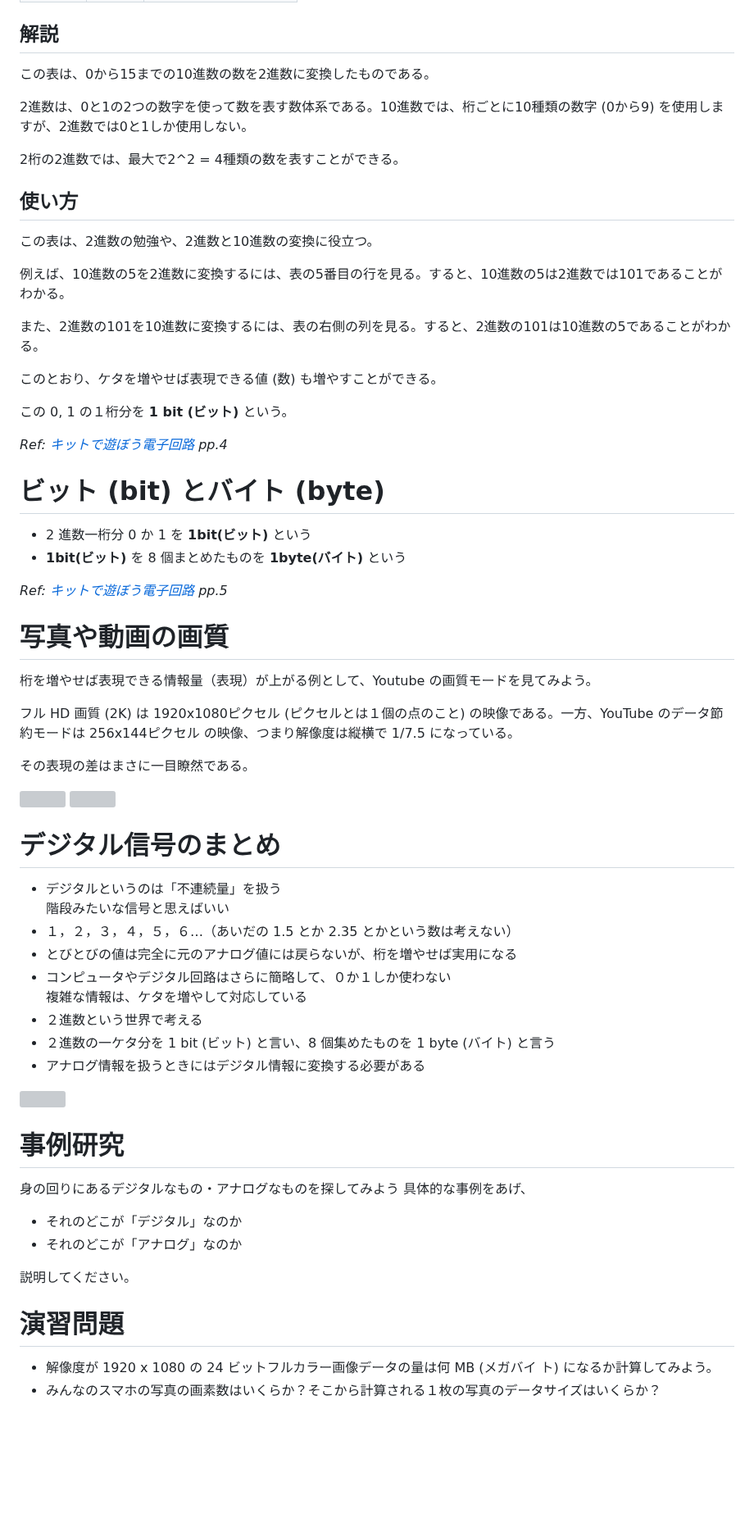
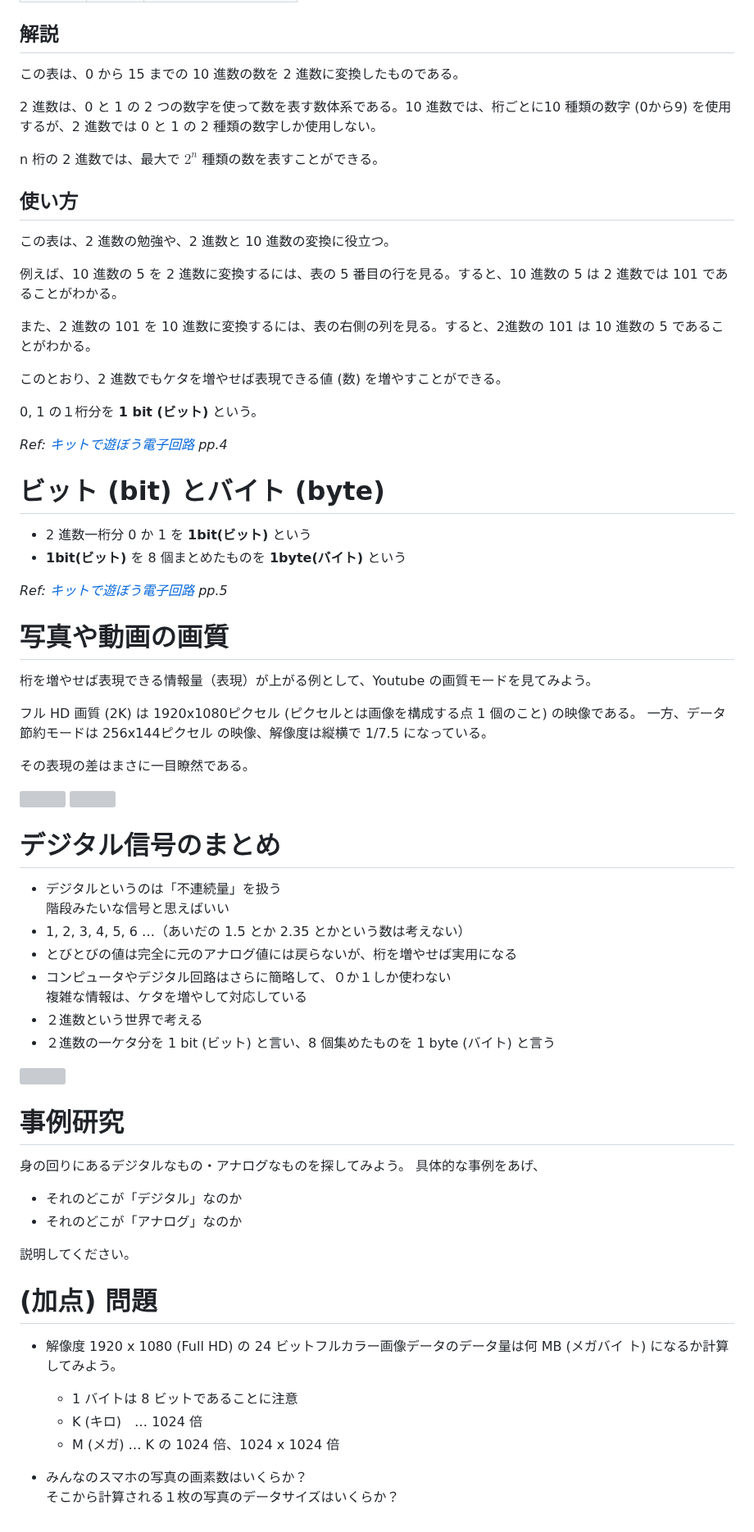
Before and after one commit to t-kubota72459/E08, a Markdown page: E08-2.md, the part around one of its changes. Shown at 82% size. GitHub-like rendering; blank space fills up the shorter version; grey boxes are pictures that could not be loaded.

```diff
--- a/E08-2.md
+++ b/E08-2.md
@@ -101,26 +106,25 @@
 
 ## 解説
 
-この表は、0から15までの10進数の数を2進数に変換したものである。
+この表は、0 から 15 までの 10 進数の数を 2 進数に変換したものである。
 
-2進数は、0と1の2つの数字を使って数を表す数体系である。10進数では、桁ごとに10種類の数字 (0から9) を使用しますが、2進数では0と1しか使用しない。
+2 進数は、0 と 1 の 2 つの数字を使って数を表す数体系である。10 進数では、桁ごとに10 種類の数字 (0から9) を使用するが、2 進数では 0 と 1 の 2 種類の数字しか使用しない。
 
-2桁の2進数では、最大で2^2 = 4種類の数を表すことができる。
+n 桁の 2 進数では、最大で $2^{n}$ 種類の数を表すことができる。
 
 ## 使い方
 
-この表は、2進数の勉強や、2進数と10進数の変換に役立つ。
+この表は、2 進数の勉強や、2 進数と 10 進数の変換に役立つ。
 
-例えば、10進数の5を2進数に変換するには、表の5番目の行を見る。すると、10進数の5は2進数では101であることがわかる。
+例えば、10 進数の 5 を 2 進数に変換するには、表の 5 番目の行を見る。すると、10 進数の 5 は 2 進数では 101 であることがわかる。
 
-また、2進数の101を10進数に変換するには、表の右側の列を見る。すると、2進数の101は10進数の5であることがわかる。
+また、2 進数の 101 を 10 進数に変換するには、表の右側の列を見る。すると、2進数の 101 は 10 進数の 5 であることがわかる。
 
-このとおり、ケタを増やせば表現できる値 (数) も増やすことができる。
+このとおり、2 進数でもケタを増やせば表現できる値 (数) を増やすことができる。
 
-この 0, 1 の１桁分を **1 bit (ビット)** という。
+0, 1 の１桁分を **1 bit (ビット)** という。
 
 *Ref: [キットで遊ぼう電子回路](https://drive.google.com/file/d/1WIyxlVxO4KOCsrXA1GkVM40NIVW6Vxit/view?usp=sharing) pp.4*
-
 
 # ビット (bit) とバイト (byte)
 
@@ -133,7 +137,8 @@
 
 桁を増やせば表現できる情報量（表現）が上がる例として、Youtube の画質モードを見てみよう。
 
-フル HD 画質 (2K) は 1920x1080ピクセル (ピクセルとは１個の点のこと) の映像である。一方、YouTube のデータ節約モードは 256x144ピクセル の映像、つまり解像度は縦横で 1/7.5 になっている。
+フル HD 画質 (2K) は 1920x1080ピクセル (ピクセルとは画像を構成する点 1 個のこと) の映像である。
+一方、データ節約モードは 256x144ピクセル の映像、解像度は縦横で 1/7.5 になっている。
 
 その表現の差はまさに一目瞭然である。
 
@@ -146,13 +151,12 @@
 
 - デジタルというのは「不連続量」を扱う
   階段みたいな信号と思えばいい
-- １，２，３，４，５，６…（あいだの 1.5 とか 2.35 とかという数は考えない）
+- 1, 2, 3, 4, 5, 6 …（あいだの 1.5 とか 2.35 とかという数は考えない）
 - とびとびの値は完全に元のアナログ値には戻らないが、桁を増やせば実用になる
 - コンピュータやデジタル回路はさらに簡略して、０か１しか使わない
   複雑な情報は、ケタを増やして対応している
 - ２進数という世界で考える
 - ２進数の一ケタ分を 1 bit (ビット) と言い、8 個集めたものを 1 byte (バイト) と言う
-- アナログ情報を扱うときにはデジタル情報に変換する必要がある
 
 <div style="text-align: center;">
   <img src="./images/image9.png" width="100%">
@@ -160,7 +164,7 @@
 
 # 事例研究
 
-身の回りにあるデジタルなもの・アナログなものを探してみよう
+身の回りにあるデジタルなもの・アナログなものを探してみよう。
 具体的な事例をあげ、
 
 - それのどこが「デジタル」なのか
@@ -168,8 +172,13 @@
 
 説明してください。
 
-# 演習問題
+# (加点) 問題
 
-- 解像度が 1920 x 1080 の 24 ビットフルカラー画像データの量は何 MB (メガバイ
+- 解像度 1920 x 1080 (Full HD) の 24 ビットフルカラー画像データのデータ量は何 MB (メガバイ
 ト) になるか計算してみよう。
-- みんなのスマホの写真の画素数はいくらか？そこから計算される１枚の写真のデータサイズはいくらか？
+  - 1 バイトは 8 ビットであることに注意
+  - K (キロ)　… 1024 倍
+  - M (メガ)  … K の 1024 倍、1024 x 1024 倍
+
+- みんなのスマホの写真の画素数はいくらか？
+  そこから計算される１枚の写真のデータサイズはいくらか？
```
Also changed, not shown: other parts of E08-2.md (+11 -6 lines), E08-5.md (+1 -1 lines), E08-ex1.md (+17 -3 lines), images/image27.png (added), images/image28.png (added), 1 other file.
